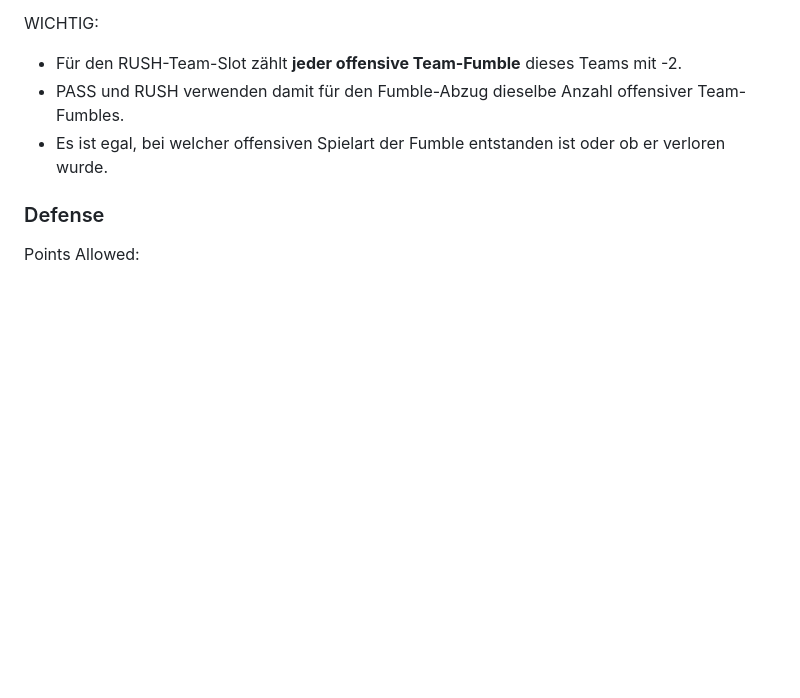
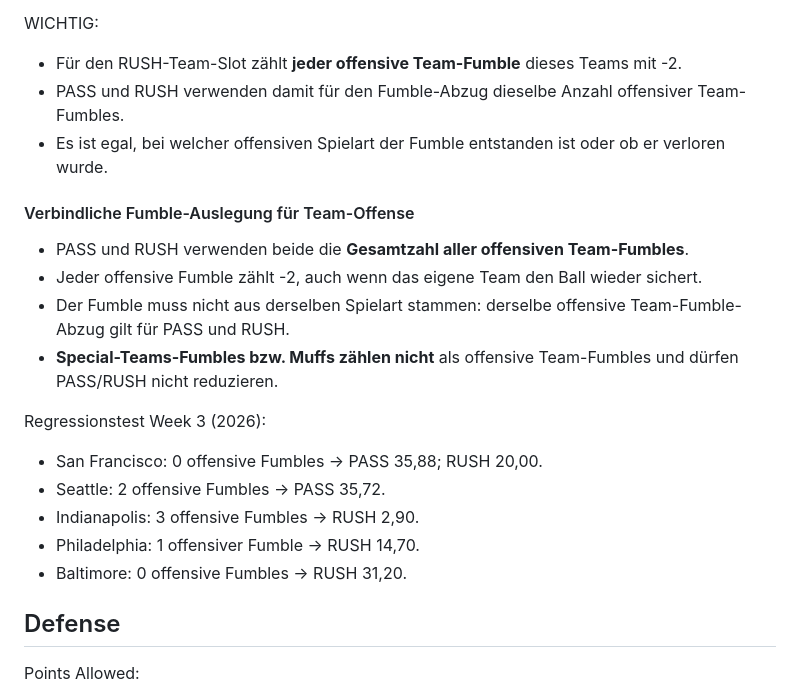
Before and after one commit to profiliga0/nfl-fantasy-manager, a Markdown page: PROJECT_HANDOFF.md, the part around the change. Drawn GitHub-style; blank space fills up the shorter version.

Commit message:
Add regression cases for team offense fumble scoring

```diff
--- a/PROJECT_HANDOFF.md
+++ b/PROJECT_HANDOFF.md
@@ -82,7 +82,21 @@ WICHTIG:
 - PASS und RUSH verwenden damit für den Fumble-Abzug dieselbe Anzahl offensiver Team-Fumbles.
 - Es ist egal, bei welcher offensiven Spielart der Fumble entstanden ist oder ob er verloren wurde.
 
-### Defense
+#### Verbindliche Fumble-Auslegung für Team-Offense
+
+- PASS und RUSH verwenden beide die **Gesamtzahl aller offensiven Team-Fumbles**.
+- Jeder offensive Fumble zählt -2, auch wenn das eigene Team den Ball wieder sichert.
+- Der Fumble muss nicht aus derselben Spielart stammen: derselbe offensive Team-Fumble-Abzug gilt für PASS und RUSH.
+- **Special-Teams-Fumbles bzw. Muffs zählen nicht** als offensive Team-Fumbles und dürfen PASS/RUSH nicht reduzieren.
+
+Regressionstest Week 3 (2026):
+- San Francisco: 0 offensive Fumbles -> PASS 35,88; RUSH 20,00.
+- Seattle: 2 offensive Fumbles -> PASS 35,72.
+- Indianapolis: 3 offensive Fumbles -> RUSH 2,90.
+- Philadelphia: 1 offensiver Fumble -> RUSH 14,70.
+- Baltimore: 0 offensive Fumbles -> RUSH 31,20.
+
+## Defense
 
 Points Allowed:
 - 0 Punkte erlaubt: 10
```
